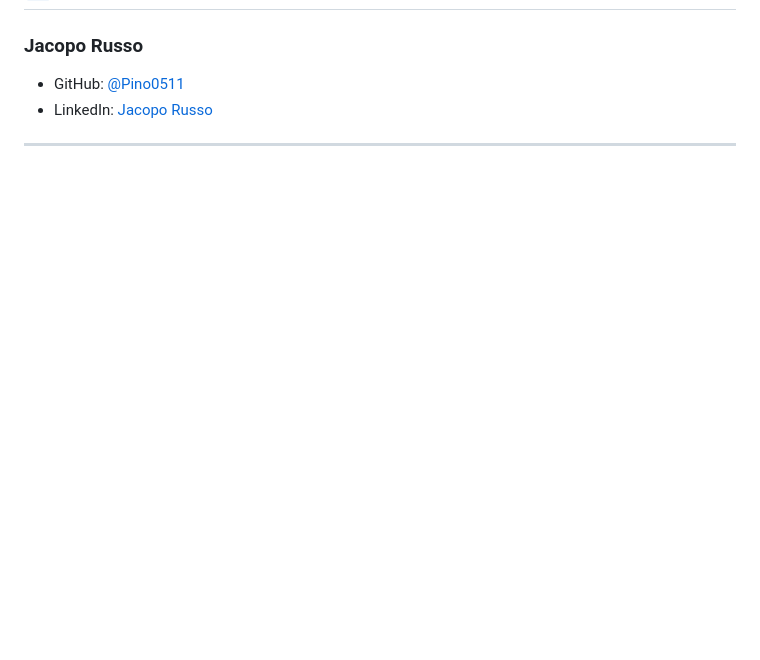
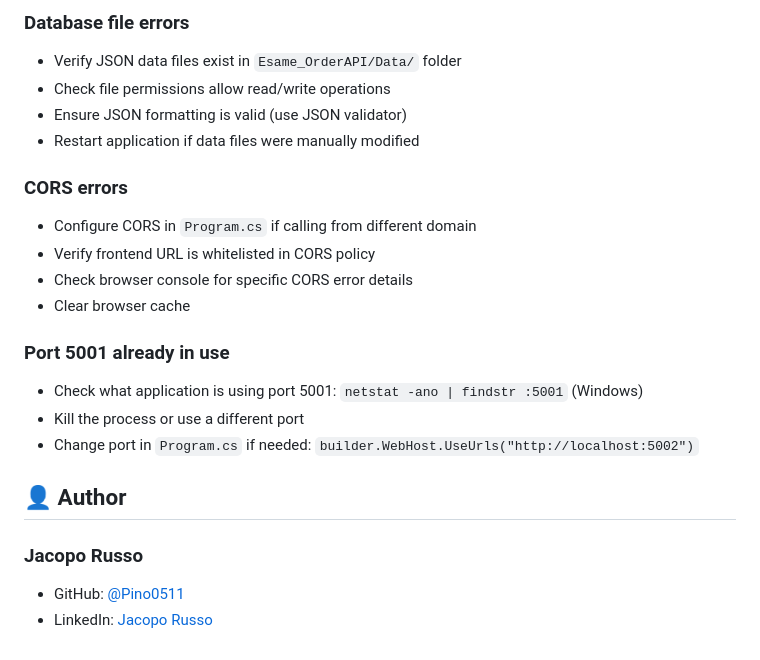
Before and after one commit to Pino0511/portfolio, a Markdown page: OrderAPI/README.md, the part around the change printed below. Drawn GitHub-style; blank space fills up the shorter version.

```diff
--- a/OrderAPI/README.md
+++ b/OrderAPI/README.md
@@ -152,7 +156,24 @@ Data files location in `Esame_OrderAPI/Data/`:
+### Database file errors
+- Verify JSON data files exist in `Esame_OrderAPI/Data/` folder
+- Check file permissions allow read/write operations
+- Ensure JSON formatting is valid (use JSON validator)
+- Restart application if data files were manually modified
+
+### CORS errors
+- Configure CORS in `Program.cs` if calling from different domain
+- Verify frontend URL is whitelisted in CORS policy
+- Check browser console for specific CORS error details
+- Clear browser cache
+
+### Port 5001 already in use
+- Check what application is using port 5001: `netstat -ano | findstr :5001` (Windows)
+- Kill the process or use a different port
+- Change port in `Program.cs` if needed: `builder.WebHost.UseUrls("http://localhost:5002")`
+
+👤 Author
+---------
 
 ### Jacopo Russo
 
 - GitHub: [@Pino0511](https://github.com/Pino0511)
 - LinkedIn: [Jacopo Russo](https://linkedin.com/in/jacopo-russo)
-
----
```
Also changed, not shown: other parts of OrderAPI/README.md (+41 -37 lines).
